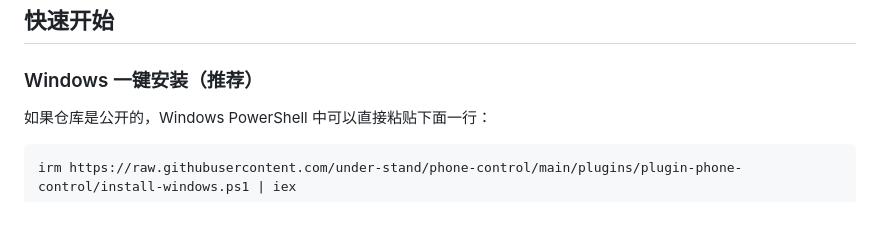
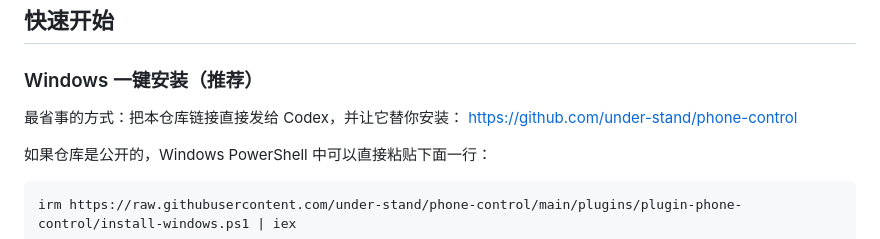
Before and after one commit to under-stand/phone-control, a Markdown page: plugins/plugin-phone-control/README.md, the part around the change. Drawn GitHub-style; blank space fills up the shorter version.

```diff
--- a/plugins/plugin-phone-control/README.md
+++ b/plugins/plugin-phone-control/README.md
@@ -71,6 +71,9 @@ Unix Socket 是共享进程，当前不提供这个立即移交按钮。
 ## 快速开始
 
 ### Windows 一键安装（推荐）
+
+最省事的方式：把本仓库链接直接发给 Codex，并让它替你安装：
+<https://github.com/under-stand/phone-control>
 
 如果仓库是公开的，Windows PowerShell 中可以直接粘贴下面一行：
 
```
Also changed, not shown: README.md (+3 -0 lines).
